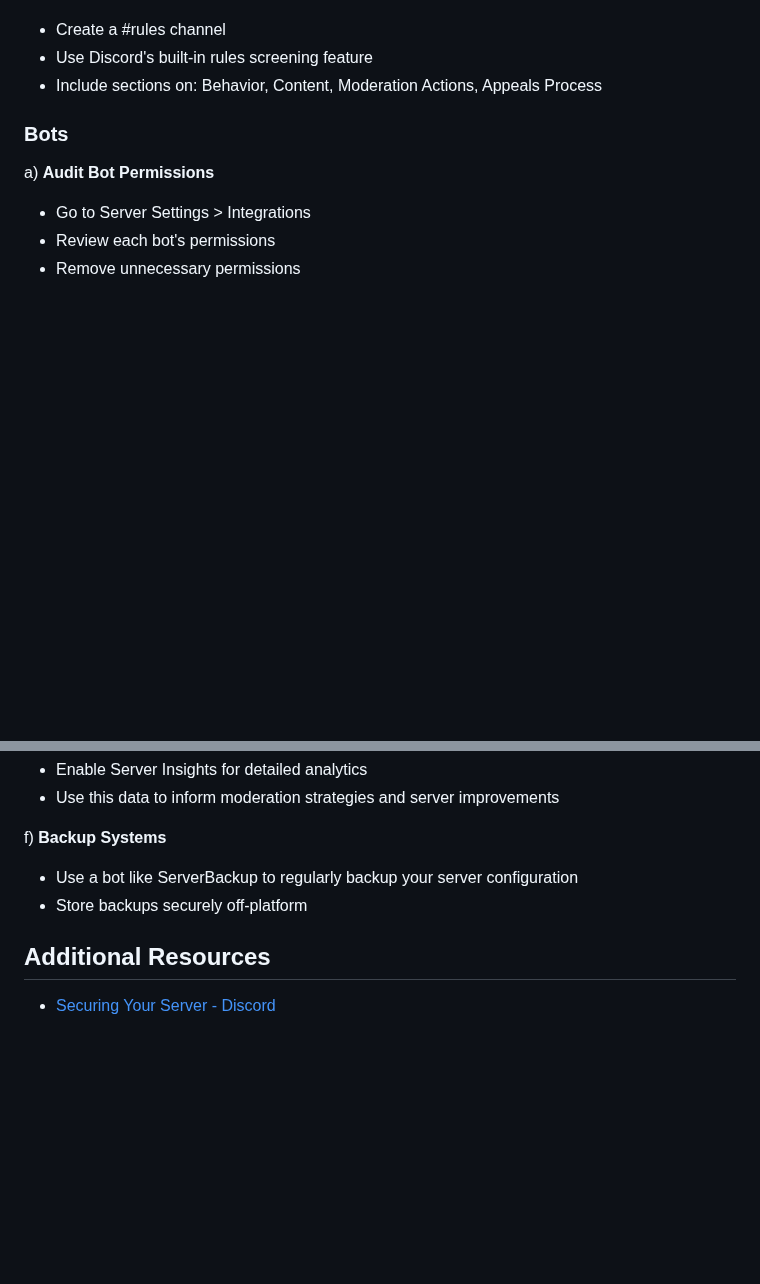
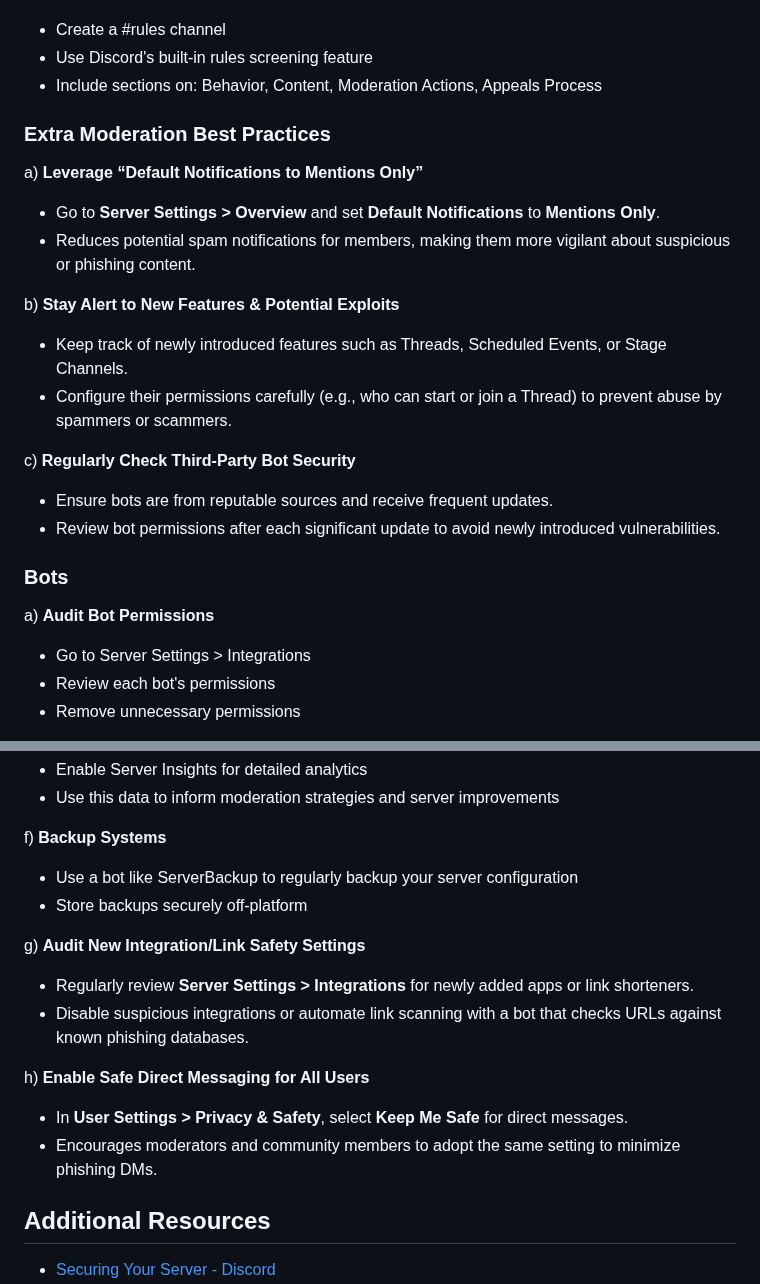
Before and after one commit to security-alliance/frameworks, a Markdown page: src/community-management/discord.md, 2 parts joined by grey strips. GitHub-like rendering; blank space fills up the shorter version.

```diff
--- a/src/community-management/discord.md
+++ b/src/community-management/discord.md
@@ -78,6 +99,23 @@ c) **Establish Clear Server Rules**
 - Create a #rules channel
 - Use Discord's built-in rules screening feature
 - Include sections on: Behavior, Content, Moderation Actions, Appeals Process
+
+### Extra Moderation Best Practices
+
+a) **Leverage “Default Notifications to Mentions Only”**
+
+- Go to **Server Settings > Overview** and set **Default Notifications** to **Mentions Only**.
+- Reduces potential spam notifications for members, making them more vigilant about suspicious or phishing content.
+
+b) **Stay Alert to New Features & Potential Exploits**
+
+- Keep track of newly introduced features such as Threads, Scheduled Events, or Stage Channels.
+- Configure their permissions carefully (e.g., who can start or join a Thread) to prevent abuse by spammers or scammers.
+
+c) **Regularly Check Third-Party Bot Security**
+
+- Ensure bots are from reputable sources and receive frequent updates.
+- Review bot permissions after each significant update to avoid newly introduced vulnerabilities.
 
 ### Bots
 
@@ -226,6 +282,16 @@ f) **Backup Systems**
 - Use a bot like ServerBackup to regularly backup your server configuration
 - Store backups securely off-platform
 
+g) **Audit New Integration/Link Safety Settings**
+
+- Regularly review **Server Settings > Integrations** for newly added apps or link shorteners.
+- Disable suspicious integrations or automate link scanning with a bot that checks URLs against known phishing databases.
+
+h) **Enable Safe Direct Messaging for All Users**
+
+- In **User Settings > Privacy & Safety**, select **Keep Me Safe** for direct messages.
+- Encourages moderators and community members to adopt the same setting to minimize phishing DMs.
+
 ## Additional Resources
 
 - [Securing Your Server - Discord](https://discord.com/community/securing-your-server)
```
Also changed, not shown: other parts of src/community-management/discord.md (+43 -4 lines).
